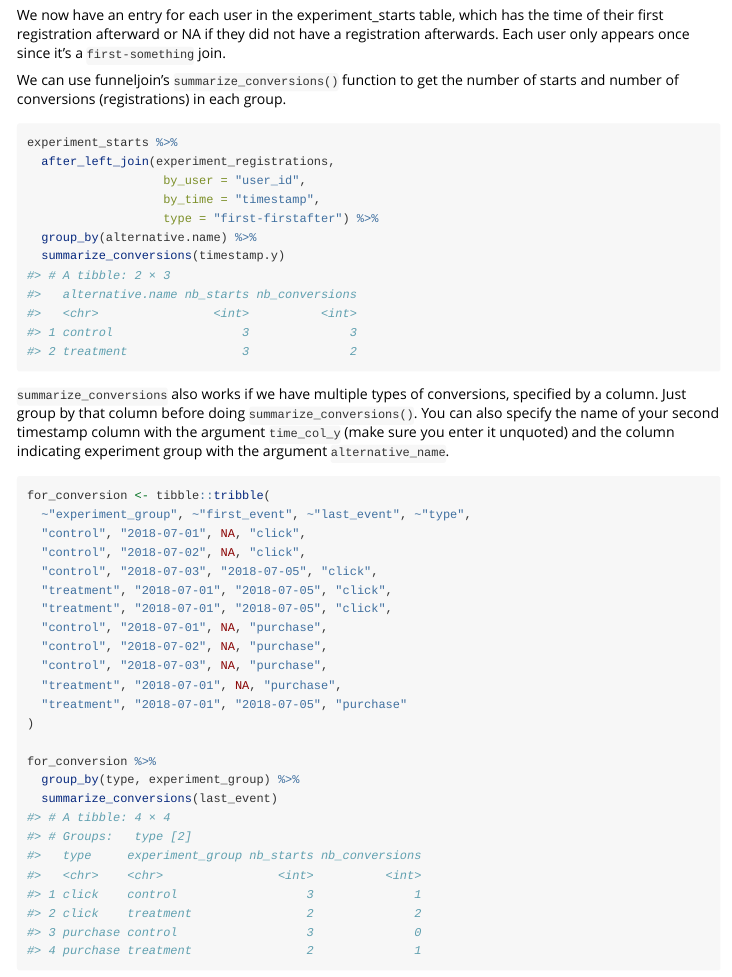
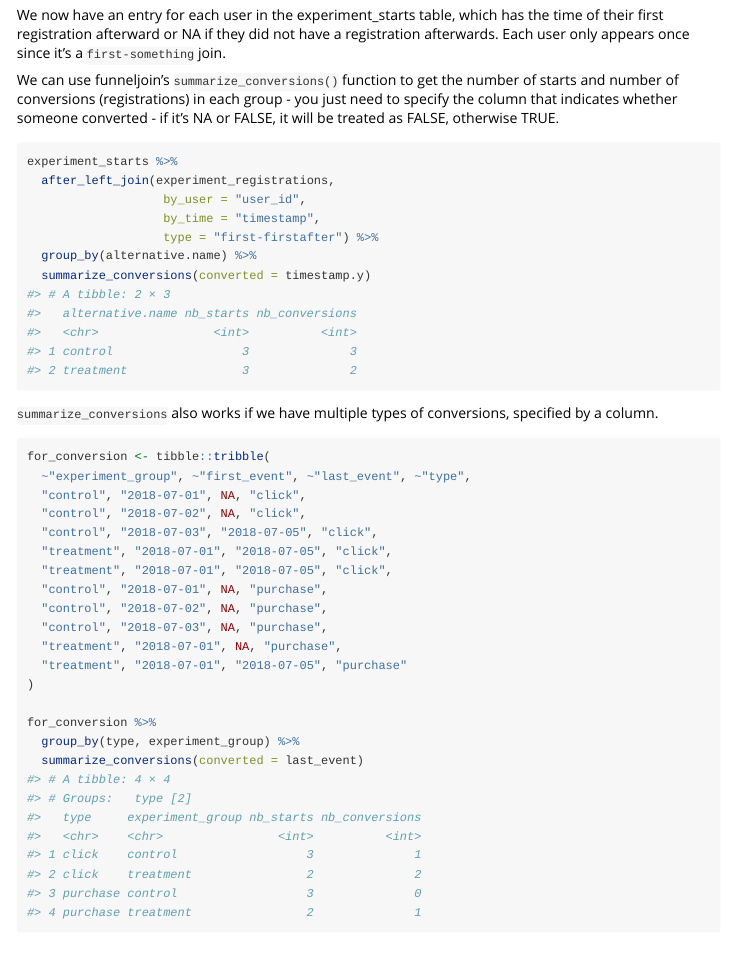
Before and after one commit to datacamp/funneljoin, an R Markdown document (vignettes/funneljoin.Rmd): the page in a window 1100 px wide, from 3530 px down. Rendered offline with R 4.5, knitr and Pandoc, with nearby package versions; common packages that the code uses without loading them are loaded.

Commit message:
update vignette for summarize conversions

````diff
--- a/vignettes/funneljoin.Rmd
+++ b/vignettes/funneljoin.Rmd
@@ -157,7 +157,7 @@ experiment_starts %>%
 
 We now have an entry for each user in the experiment_starts table, which has the time of their first registration afterward or NA if they did not have a registration afterwards. Each user only appears once since it's a `first-something` join.
 
-We can use funneljoin's `summarize_conversions()` function to get the number of starts and number of conversions (registrations) in each group.
+We can use funneljoin's `summarize_conversions()` function to get the number of starts and number of conversions (registrations) in each group - you just need to specify the column that indicates whether someone converted - if it's NA or FALSE, it will be treated as FALSE, otherwise TRUE.
 
 ```{r}
 experiment_starts %>%
@@ -166,10 +166,10 @@ experiment_starts %>%
                    by_time = "timestamp",
                    type = "first-firstafter") %>%
   group_by(alternative.name) %>%
-  summarize_conversions(timestamp.y)
+  summarize_conversions(converted = timestamp.y)
 ```
 
-`summarize_conversions` also works if we have multiple types of conversions, specified by a column. Just group by that column before doing `summarize_conversions()`. You can also specify the name of your second timestamp column with the argument `time_col_y` (make sure you enter it unquoted) and the column indicating experiment group with the argument `alternative_name`.
+`summarize_conversions` also works if we have multiple types of conversions, specified by a column.
 
 ```{r}
 for_conversion <- tibble::tribble(
@@ -188,7 +188,7 @@ for_conversion <- tibble::tribble(
 
 for_conversion %>%
   group_by(type, experiment_group) %>%
-  summarize_conversions(last_event)
+  summarize_conversions(converted = last_event)
 ```
 
 ## Summarize Prop Tests
````
